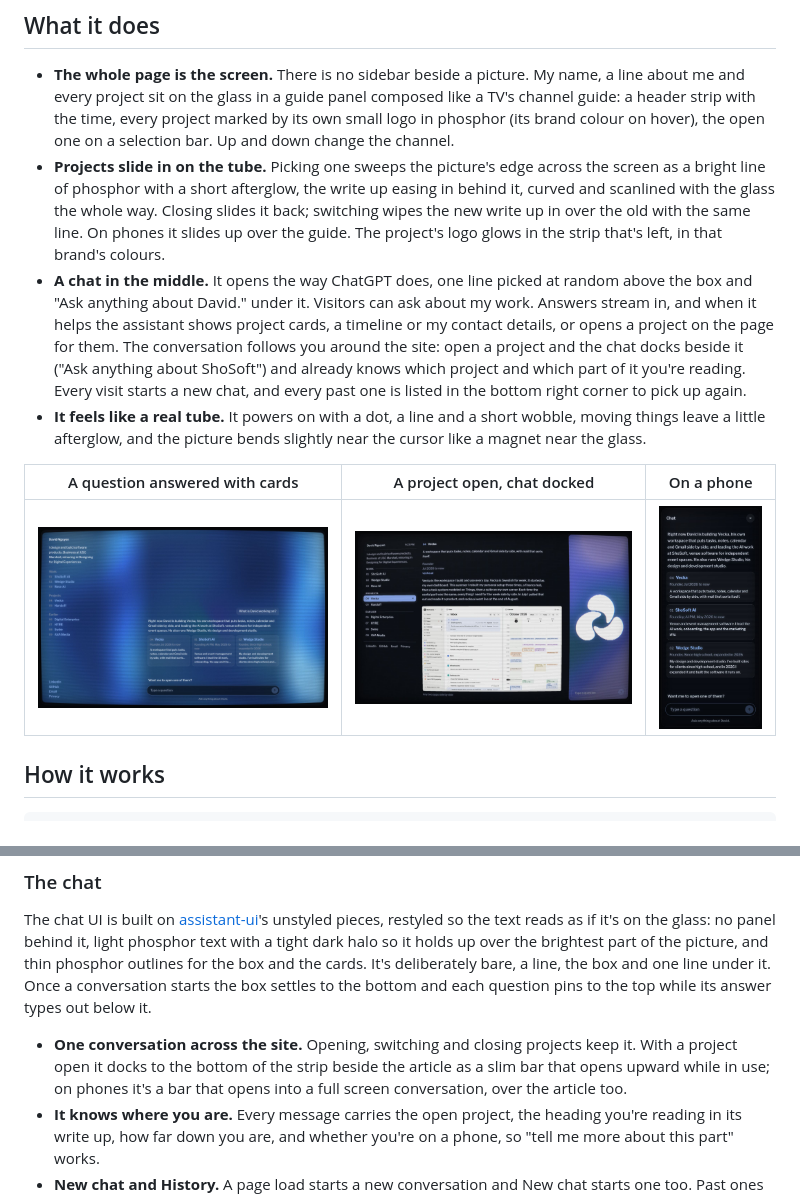
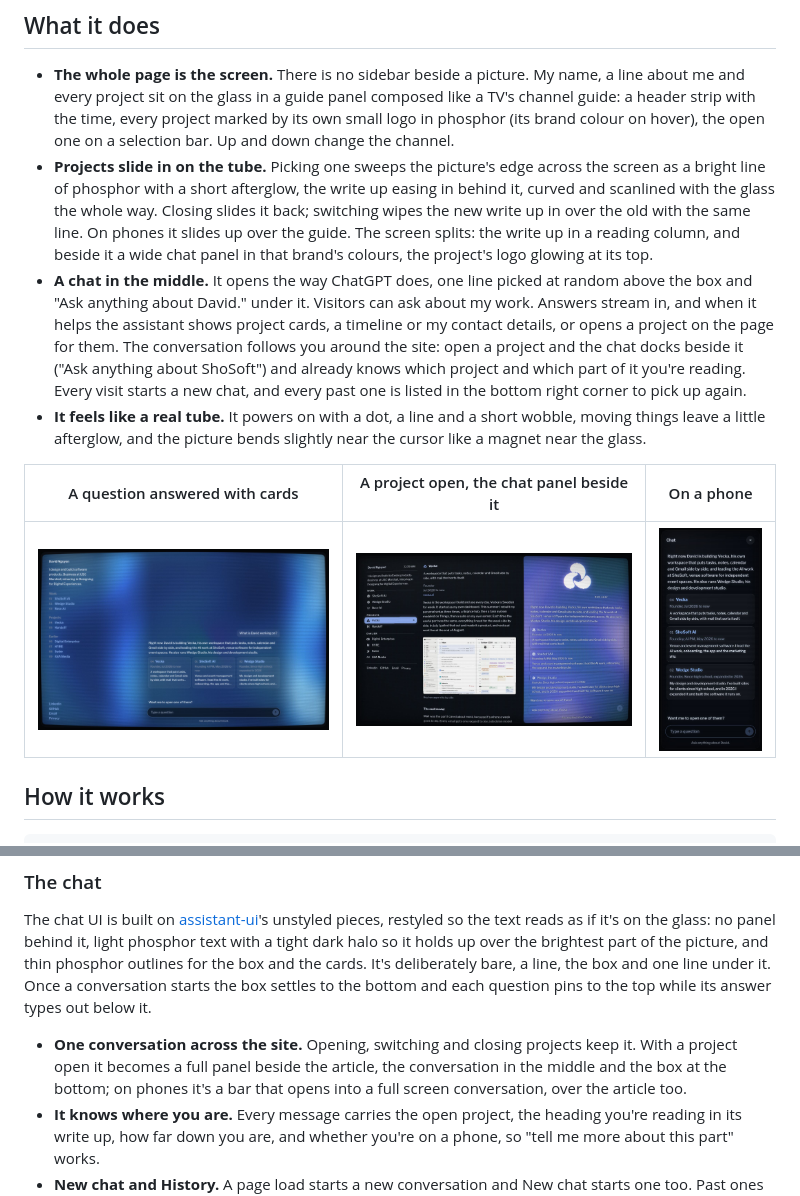
Before and after one commit to daviddn06/daviddnSite, a Markdown page: README.md, 2 parts joined by grey strips. Rendered like a GitHub page; pictures changed too: docs/screens/07-docked-bar.jpg.

```diff
--- a/README.md
+++ b/README.md
@@ -9,11 +9,11 @@ I'm David Nguyen, a business student at USC Marshall with a minor in Designing f
 ## What it does
 
 - **The whole page is the screen.** There is no sidebar beside a picture. My name, a line about me and every project sit on the glass in a guide panel composed like a TV's channel guide: a header strip with the time, every project marked by its own small logo in phosphor (its brand colour on hover), the open one on a selection bar. Up and down change the channel.
-- **Projects slide in on the tube.** Picking one sweeps the picture's edge across the screen as a bright line of phosphor with a short afterglow, the write up easing in behind it, curved and scanlined with the glass the whole way. Closing slides it back; switching wipes the new write up in over the old with the same line. On phones it slides up over the guide. The project's logo glows in the strip that's left, in that brand's colours.
+- **Projects slide in on the tube.** Picking one sweeps the picture's edge across the screen as a bright line of phosphor with a short afterglow, the write up easing in behind it, curved and scanlined with the glass the whole way. Closing slides it back; switching wipes the new write up in over the old with the same line. On phones it slides up over the guide. The screen splits: the write up in a reading column, and beside it a wide chat panel in that brand's colours, the project's logo glowing at its top.
 - **A chat in the middle.** It opens the way ChatGPT does, one line picked at random above the box and "Ask anything about David." under it. Visitors can ask about my work. Answers stream in, and when it helps the assistant shows project cards, a timeline or my contact details, or opens a project on the page for them. The conversation follows you around the site: open a project and the chat docks beside it ("Ask anything about ShoSoft") and already knows which project and which part of it you're reading. Every visit starts a new chat, and every past one is listed in the bottom right corner to pick up again.
 - **It feels like a real tube.** It powers on with a dot, a line and a short wobble, moving things leave a little afterglow, and the picture bends slightly near the cursor like a magnet near the glass.
 
-| A question answered with cards | A project open, chat docked | On a phone |
+| A question answered with cards | A project open, the chat panel beside it | On a phone |
 |---|---|---|
 | ![](docs/screens/04-answer-cards-dark.jpg) | ![](docs/screens/07-docked-bar.jpg) | ![](docs/screens/14-mobile-conversation.jpg) |
 
@@ -48,7 +48,7 @@ Scanlines always land on whole device pixels so they never shimmer, and the rend
 
 The chat UI is built on [assistant-ui](https://github.com/assistant-ui/assistant-ui)'s unstyled pieces, restyled so the text reads as if it's on the glass: no panel behind it, light phosphor text with a tight dark halo so it holds up over the brightest part of the picture, and thin phosphor outlines for the box and the cards. It's deliberately bare, a line, the box and one line under it. Once a conversation starts the box settles to the bottom and each question pins to the top while its answer types out below it.
 
-- **One conversation across the site.** Opening, switching and closing projects keep it. With a project open it docks to the bottom of the strip beside the article as a slim bar that opens upward while in use; on phones it's a bar that opens into a full screen conversation, over the article too.
+- **One conversation across the site.** Opening, switching and closing projects keep it. With a project open it becomes a full panel beside the article, the conversation in the middle and the box at the bottom; on phones it's a bar that opens into a full screen conversation, over the article too.
 - **It knows where you are.** Every message carries the open project, the heading you're reading in its write up, how far down you are, and whether you're on a phone, so "tell me more about this part" works.
 - **New chat and History.** A page load starts a new conversation and New chat starts one too. Past ones are kept in your browser only (`localStorage`). History stands in the bottom right corner of the screen, laid out like the guide's channels: New chat at the top, then every conversation newest first, numbered in the order they were started, titled by its first question, with how long ago it was used and the one on screen marked. Where there's no room for it (a project open, a narrower window) it folds into a History toggle in that corner, and on phones it's a button at the start of the chat bar that opens the list full screen. Coming Back to the page picks the last conversation up again.
 - **Motion.** Everything moves on one curve and enters a little up and in; the answer types out at an even pace behind a beam whatever the network does, cards follow one after another, and the chat fades rather than slides when it changes place. Reduced motion turns it all off.
```
Also changed, not shown: 4 other files.
